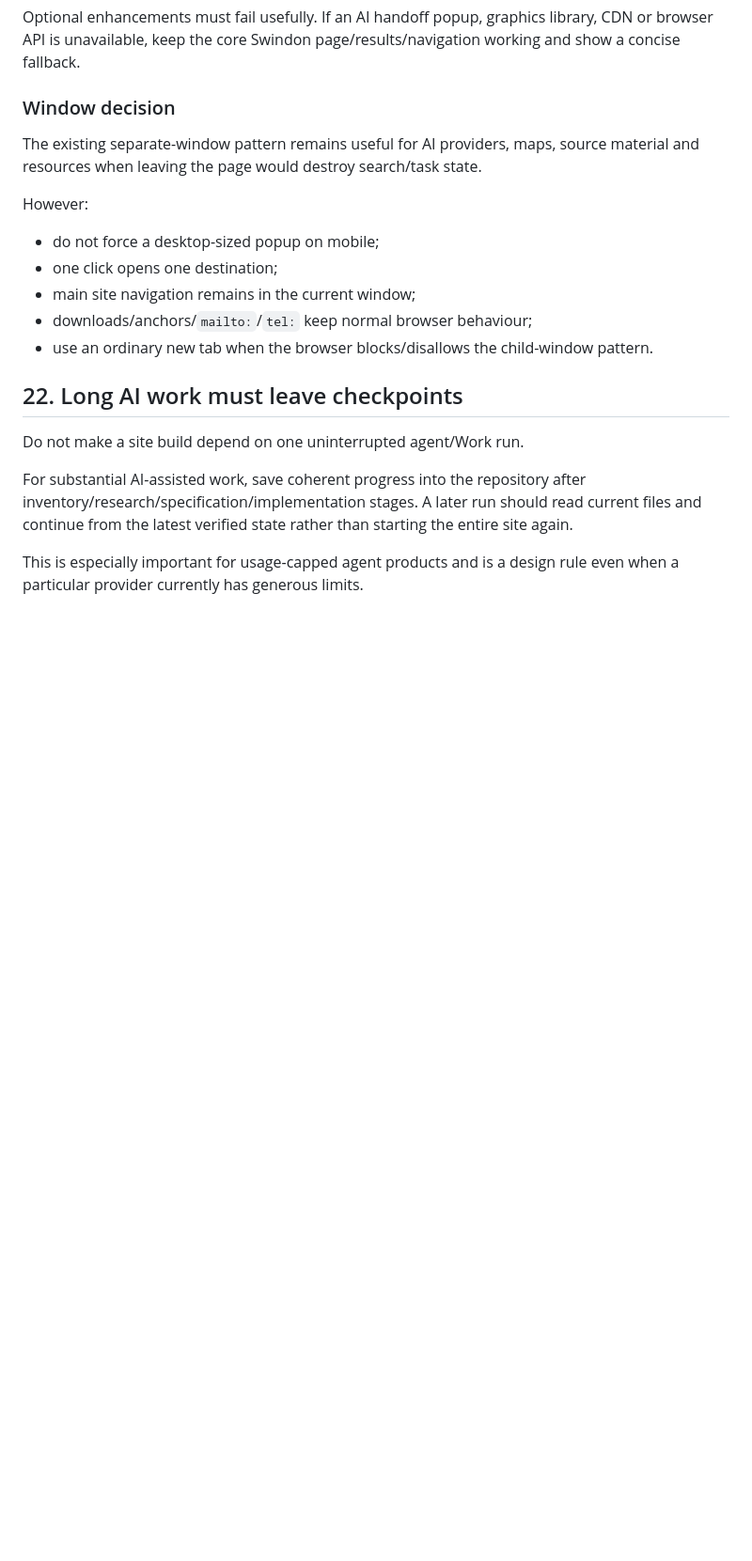
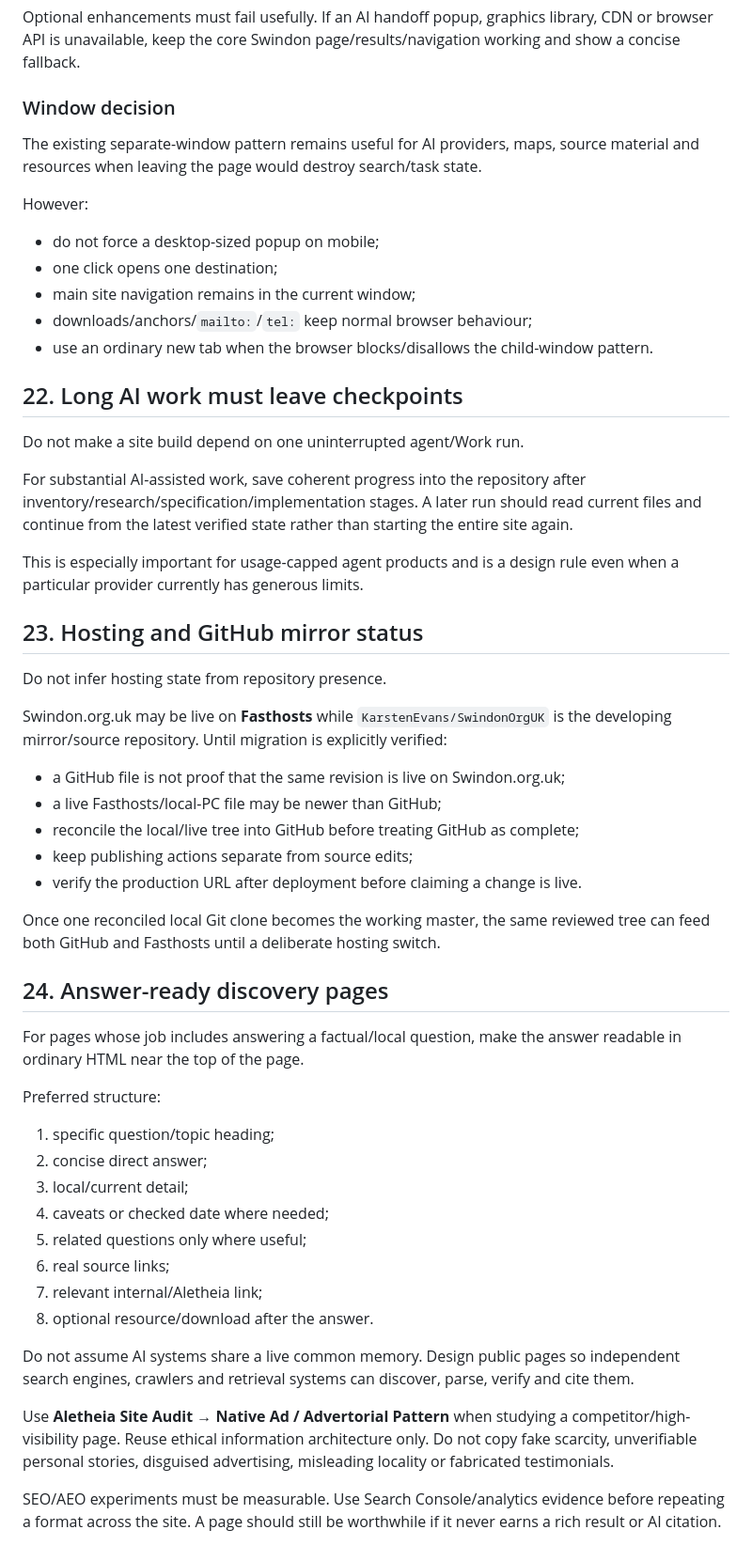
Before and after one commit to KarstenEvans/SwindonOrgUK, a Markdown page: docs/swindonorguk-gui.md, the part around the change. Shown at 94% size. Rendered like a GitHub page; blank space fills up the shorter version.

Commit message:
Clarify hosting mirror status and answer-ready discovery

```diff
--- a/docs/swindonorguk-gui.md
+++ b/docs/swindonorguk-gui.md
@@ -307,3 +307,38 @@ Do not make a site build depend on one uninterrupted agent/Work run.
 For substantial AI-assisted work, save coherent progress into the repository after inventory/research/specification/implementation stages. A later run should read current files and continue from the latest verified state rather than starting the entire site again.
 
 This is especially important for usage-capped agent products and is a design rule even when a particular provider currently has generous limits.
+
+
+## 23. Hosting and GitHub mirror status
+
+Do not infer hosting state from repository presence.
+
+Swindon.org.uk may be live on **Fasthosts** while `KarstenEvans/SwindonOrgUK` is the developing mirror/source repository. Until migration is explicitly verified:
+
+- a GitHub file is not proof that the same revision is live on Swindon.org.uk;
+- a live Fasthosts/local-PC file may be newer than GitHub;
+- reconcile the local/live tree into GitHub before treating GitHub as complete;
+- keep publishing actions separate from source edits;
+- verify the production URL after deployment before claiming a change is live.
+
+Once one reconciled local Git clone becomes the working master, the same reviewed tree can feed both GitHub and Fasthosts until a deliberate hosting switch.
+
+## 24. Answer-ready discovery pages
+
+For pages whose job includes answering a factual/local question, make the answer readable in ordinary HTML near the top of the page.
+
+Preferred structure:
+1. specific question/topic heading;
+2. concise direct answer;
+3. local/current detail;
+4. caveats or checked date where needed;
+5. related questions only where useful;
+6. real source links;
+7. relevant internal/Aletheia link;
+8. optional resource/download after the answer.
+
+Do not assume AI systems share a live common memory. Design public pages so independent search engines, crawlers and retrieval systems can discover, parse, verify and cite them.
+
+Use **Aletheia Site Audit → Native Ad / Advertorial Pattern** when studying a competitor/high-visibility page. Reuse ethical information architecture only. Do not copy fake scarcity, unverifiable personal stories, disguised advertising, misleading locality or fabricated testimonials.
+
+SEO/AEO experiments must be measurable. Use Search Console/analytics evidence before repeating a format across the site. A page should still be worthwhile if it never earns a rich result or AI citation.
```
